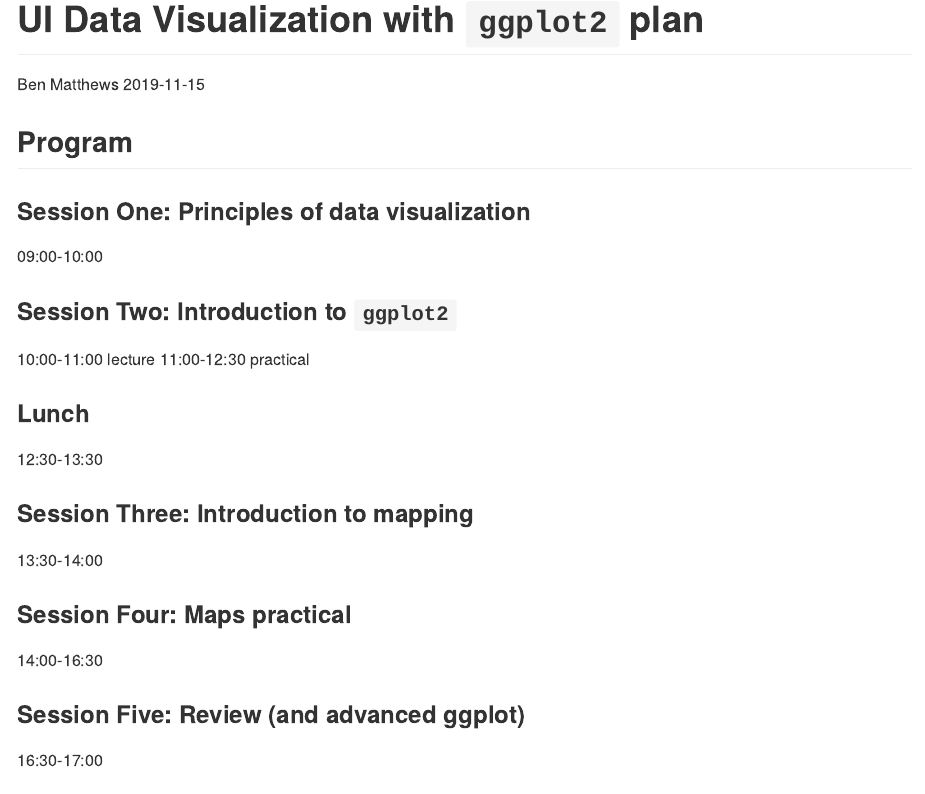
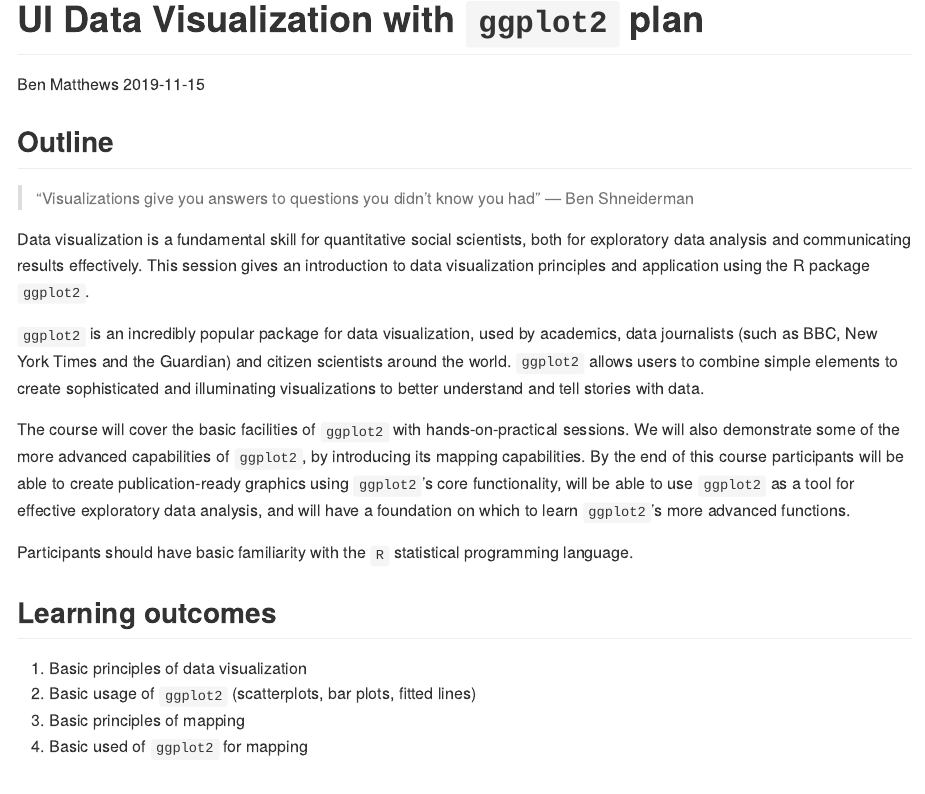
Before and after one commit to benmatthewsed/ui-data-visualization-course, an R Markdown document (course_outline.Rmd): the page in a window 1100 px wide, from its top. The pictures show the output file course_outline.md that the author committed with the source, drawn offline in the style of GitHub.

Commit message:
add learning outcomes

```diff
--- a/course_outline.Rmd
+++ b/course_outline.Rmd
@@ -4,6 +4,29 @@ author: "Ben Matthews"
 date: "`r Sys.Date()`"
 output: github_document
 ---
+## Outline
+
+> “Visualizations give you answers to questions you didn’t know you had” --- Ben Shneiderman
+
+Data visualization is a fundamental skill for quantitative social scientists, both for exploratory data analysis and communicating results effectively. This session gives an introduction to data visualization principles and application using the R package `ggplot2`.
+
+`ggplot2` is an incredibly popular package for data visualization, used by academics, data journalists (such as BBC, New York Times and the Guardian) and citizen scientists around the world. `ggplot2` allows users to combine simple elements to create sophisticated and illuminating visualizations to better understand and tell stories with data.
+
+The course will cover the basic facilities of `ggplot2` with hands-on-practical sessions. We will also demonstrate some of the more advanced capabilities of `ggplot2`, by introducing its mapping capabilities. By the end of this course participants will be able to create publication-ready graphics using `ggplot2`'s core functionality, will be able to use `ggplot2` as a tool for effective exploratory data analysis, and will have a foundation on which to learn `ggplot2`'s more advanced functions.
+
+Participants should have basic familiarity with the `R` statistical programming language.
+
+
+## Learning outcomes
+
+1.	Basic principles of data visualization
+2.	Basic usage of `ggplot2` (scatterplots, bar plots, fitted lines)
+3.	Basic principles of mapping
+4.	Basic used of `ggplot2` for mapping
+
+
+
+
 
 ## Program
 
```
Also changed, not shown: course_outline.md.
